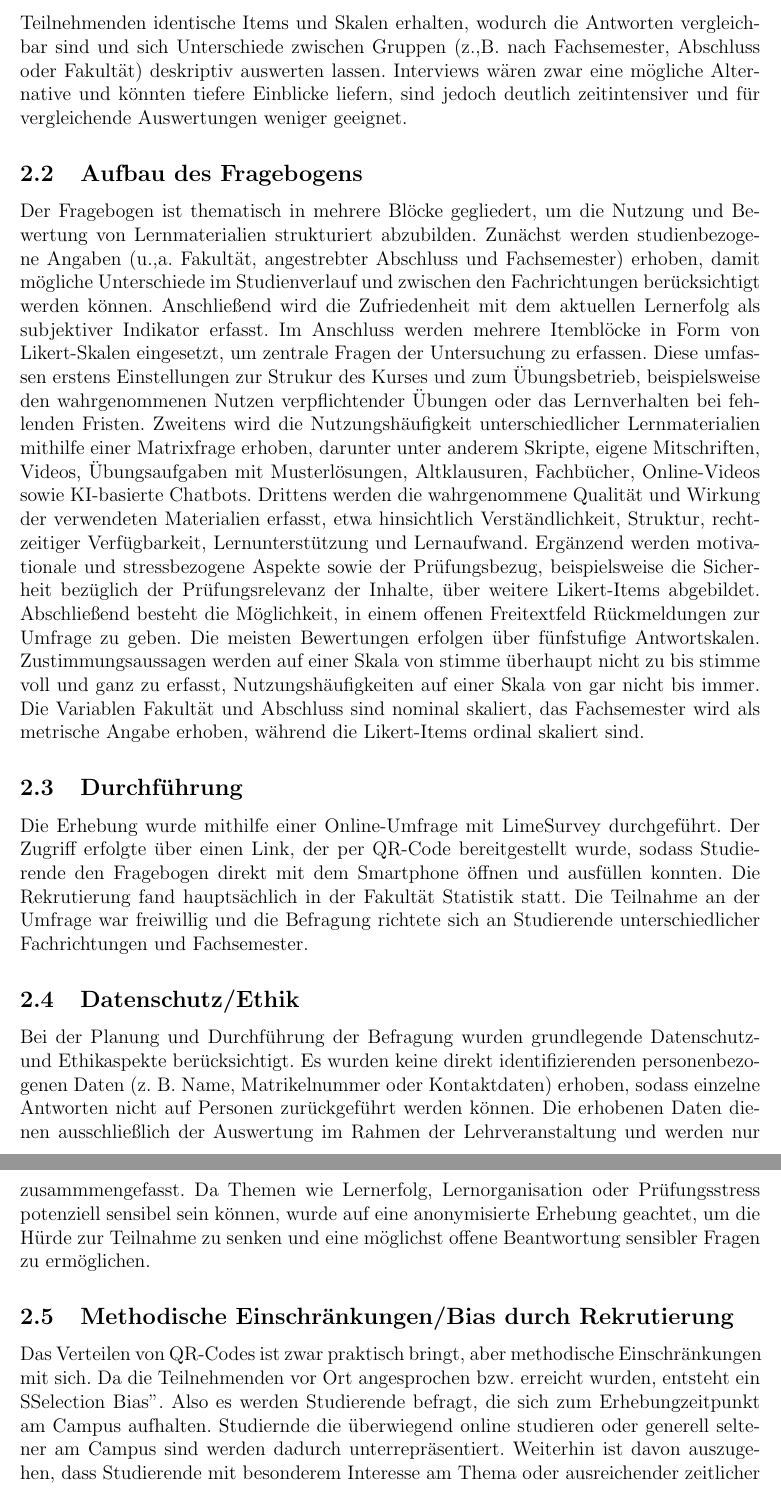
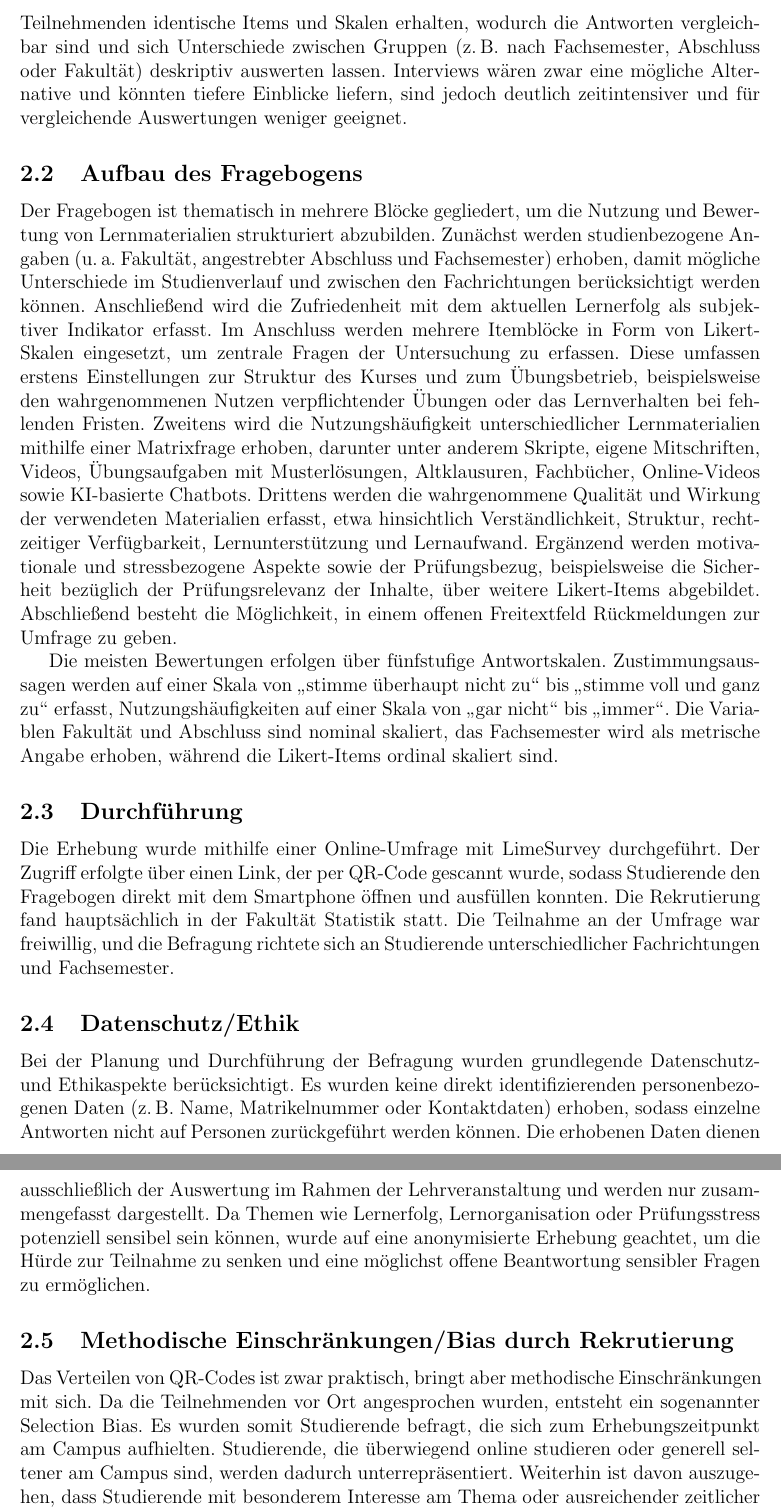
Before and after one commit to JustNastyya/dortmund_erheber, a LaTeX document (bericht_latex/main.tex): two parts of pages 4 and 5 of 16, joined at a grey line, cut so that both start at the same text. Compiled offline with pdfLaTeX.

Commit message:
Refine methodology section for clarity and consistency
Revised text for clarity and consistency in the methodology section, including improvements in phrasing and punctuation.

```diff
--- a/bericht_latex/main.tex
+++ b/bericht_latex/main.tex
@@ -58,29 +58,29 @@ Zunächst wird die Motivation der Studie dargelegt und die zugrunde liegenden Fo
 
 \section{Erhebungsinstrument}
 
+
 \subsection{Wahl der Methode}
 
-Um der Forschungsfrage auf den Grund zu gehen, wurde ein Fragebogen verwendet, der sich gut eignet, um subjektive Einschätzungen (z.,B. zur Nützlichkeit von Lernmaterialien oder zu Motivation und Stress) zu erfassen. Fragebögen stellen zudem eine gängige Methode dar, um Selbstauskünfte der Befragten systematisch zu erheben. Gleichzeitig ermöglicht der Fragebogen die Erfassung der Nutzungshäufigkeit verschiedener Lernressourcen, etwa von Skripten, Übungsaufgaben, Altklausuren, Videos oder KI-Chatbots, in einem einheitlichen sauberen Antwortformat. Ein weiterer Vorteil besteht darin, dass alle Teilnehmenden identische Items und Skalen erhalten, wodurch die Antworten vergleichbar sind und sich Unterschiede zwischen Gruppen (z.,B. nach Fachsemester, Abschluss oder Fakultät) deskriptiv auswerten lassen. Interviews wären zwar eine mögliche Alternative und könnten tiefere Einblicke liefern, sind jedoch deutlich zeitintensiver und für vergleichende Auswertungen weniger geeignet.
+Um der Forschungsfrage auf den Grund zu gehen, wurde ein Fragebogen verwendet, der sich gut eignet, um subjektive Einschätzungen (z.\,B. zur Nützlichkeit von Lernmaterialien oder zu Motivation und Stress) zu erfassen. Fragebögen stellen zudem eine gängige Methode dar, um Selbstauskünfte der Befragten systematisch zu erheben. Gleichzeitig ermöglicht der Fragebogen die Erfassung der Nutzungshäufigkeit verschiedener Lernressourcen, etwa von Skripten, Übungsaufgaben, Altklausuren, Videos oder KI-Chatbots, in einem einheitlichen, sauberen Antwortformat. Ein weiterer Vorteil besteht darin, dass alle Teilnehmenden identische Items und Skalen erhalten, wodurch die Antworten vergleichbar sind und sich Unterschiede zwischen Gruppen (z.\,B. nach Fachsemester, Abschluss oder Fakultät) deskriptiv auswerten lassen. Interviews wären zwar eine mögliche Alternative und könnten tiefere Einblicke liefern, sind jedoch deutlich zeitintensiver und für vergleichende Auswertungen weniger geeignet.
 
 \subsection{Aufbau des Fragebogens}
 
-Der Fragebogen ist thematisch in mehrere Blöcke gegliedert, um die Nutzung und Bewertung von Lernmaterialien strukturiert abzubilden. Zunächst werden studienbezogene Angaben (u.,a. Fakultät, angestrebter Abschluss und Fachsemester) erhoben, damit mögliche Unterschiede im Studienverlauf und zwischen den Fachrichtungen berücksichtigt werden können. Anschließend wird die Zufriedenheit mit dem aktuellen Lernerfolg als subjektiver Indikator erfasst. Im Anschluss werden mehrere Itemblöcke in Form von Likert-Skalen eingesetzt, um zentrale Fragen der Untersuchung zu erfassen. Diese umfassen erstens Einstellungen zur Strukur des Kurses und zum Übungsbetrieb, beispielsweise den wahrgenommenen Nutzen verpflichtender Übungen oder das Lernverhalten bei fehlenden Fristen. Zweitens wird die Nutzungshäufigkeit unterschiedlicher Lernmaterialien mithilfe einer Matrixfrage erhoben, darunter unter anderem Skripte, eigene Mitschriften, Videos, Übungsaufgaben mit Musterlösungen, Altklausuren, Fachbücher, Online-Videos sowie KI-basierte Chatbots. Drittens werden die wahrgenommene Qualität und Wirkung der verwendeten Materialien erfasst, etwa hinsichtlich Verständlichkeit, Struktur, rechtzeitiger Verfügbarkeit, Lernunterstützung und Lernaufwand. Ergänzend werden motivationale und stressbezogene Aspekte sowie der Prüfungsbezug, beispielsweise die Sicherheit bezüglich der Prüfungsrelevanz der Inhalte, über weitere Likert-Items abgebildet. Abschließend besteht die Möglichkeit, in einem offenen Freitextfeld Rückmeldungen zur Umfrage zu geben. Die meisten Bewertungen erfolgen über fünfstufige Antwortskalen. Zustimmungsaussagen werden auf einer Skala von stimme überhaupt nicht zu bis stimme voll und ganz zu erfasst, Nutzungshäufigkeiten auf einer Skala von gar nicht bis immer. Die Variablen Fakultät und Abschluss sind nominal skaliert, das Fachsemester wird als metrische Angabe erhoben, während die Likert-Items ordinal skaliert sind.
+Der Fragebogen ist thematisch in mehrere Blöcke gegliedert, um die Nutzung und Bewertung von Lernmaterialien strukturiert abzubilden. Zunächst werden studienbezogene Angaben (u.\,a. Fakultät, angestrebter Abschluss und Fachsemester) erhoben, damit mögliche Unterschiede im Studienverlauf und zwischen den Fachrichtungen berücksichtigt werden können. Anschließend wird die Zufriedenheit mit dem aktuellen Lernerfolg als subjektiver Indikator erfasst. Im Anschluss werden mehrere Itemblöcke in Form von Likert-Skalen eingesetzt, um zentrale Fragen der Untersuchung zu erfassen. Diese umfassen erstens Einstellungen zur Struktur des Kurses und zum Übungsbetrieb, beispielsweise den wahrgenommenen Nutzen verpflichtender Übungen oder das Lernverhalten bei fehlenden Fristen. Zweitens wird die Nutzungshäufigkeit unterschiedlicher Lernmaterialien mithilfe einer Matrixfrage erhoben, darunter unter anderem Skripte, eigene Mitschriften, Videos, Übungsaufgaben mit Musterlösungen, Altklausuren, Fachbücher, Online-Videos sowie KI-basierte Chatbots. Drittens werden die wahrgenommene Qualität und Wirkung der verwendeten Materialien erfasst, etwa hinsichtlich Verständlichkeit, Struktur, rechtzeitiger Verfügbarkeit, Lernunterstützung und Lernaufwand. Ergänzend werden motivationale und stressbezogene Aspekte sowie der Prüfungsbezug, beispielsweise die Sicherheit bezüglich der Prüfungsrelevanz der Inhalte, über weitere Likert-Items abgebildet. Abschließend besteht die Möglichkeit, in einem offenen Freitextfeld Rückmeldungen zur Umfrage zu geben.
 
+Die meisten Bewertungen erfolgen über fünfstufige Antwortskalen. Zustimmungsaussagen werden auf einer Skala von \glqq stimme überhaupt nicht zu\grqq{} bis \glqq stimme voll und ganz zu\grqq{} erfasst, Nutzungshäufigkeiten auf einer Skala von \glqq gar nicht\grqq{} bis \glqq immer\grqq{}. Die Variablen Fakultät und Abschluss sind nominal skaliert, das Fachsemester wird als metrische Angabe erhoben, während die Likert-Items ordinal skaliert sind.
 
 \subsection{Durchführung}
 
-Die Erhebung wurde mithilfe einer Online-Umfrage mit LimeSurvey durchgeführt. Der Zugriff erfolgte über einen Link, der per QR-Code bereitgestellt wurde, sodass Studierende den Fragebogen direkt mit dem Smartphone öffnen und ausfüllen konnten. Die Rekrutierung fand hauptsächlich in der Fakultät Statistik statt. Die Teilnahme an der Umfrage war freiwillig und die Befragung richtete sich an Studierende unterschiedlicher Fachrichtungen und Fachsemester.
-
-
+Die Erhebung wurde mithilfe einer Online-Umfrage mit LimeSurvey durchgeführt. Der Zugriff erfolgte über einen Link, der per QR-Code gescannt wurde, sodass Studierende den Fragebogen direkt mit dem Smartphone öffnen und ausfüllen konnten. Die Rekrutierung fand hauptsächlich in der Fakultät Statistik statt. Die Teilnahme an der Umfrage war freiwillig, und die Befragung richtete sich an Studierende unterschiedlicher Fachrichtungen und Fachsemester.
 
 \subsection{Datenschutz/Ethik}
 
-Bei der Planung und Durchführung der Befragung wurden grundlegende Datenschutz- und Ethikaspekte berücksichtigt. Es wurden keine direkt identifizierenden personenbezogenen Daten (z. B. Name, Matrikelnummer oder Kontaktdaten) erhoben, sodass einzelne Antworten nicht auf Personen zurückgeführt werden können. Die erhobenen Daten dienen ausschließlich der Auswertung im Rahmen der Lehrveranstaltung und werden nur zusammmengefasst. Da Themen wie Lernerfolg, Lernorganisation oder Prüfungsstress potenziell sensibel sein können, wurde auf eine anonymisierte Erhebung geachtet, um die Hürde zur Teilnahme zu senken und eine möglichst offene Beantwortung sensibler Fragen zu ermöglichen.
-
+Bei der Planung und Durchführung der Befragung wurden grundlegende Datenschutz- und Ethikaspekte berücksichtigt. Es wurden keine direkt identifizierenden personenbezogenen Daten (z.\,B. Name, Matrikelnummer oder Kontaktdaten) erhoben, sodass einzelne Antworten nicht auf Personen zurückgeführt werden können. Die erhobenen Daten dienen ausschließlich der Auswertung im Rahmen der Lehrveranstaltung und werden nur zusammengefasst dargestellt. Da Themen wie Lernerfolg, Lernorganisation oder Prüfungsstress potenziell sensibel sein können, wurde auf eine anonymisierte Erhebung geachtet, um die Hürde zur Teilnahme zu senken und eine möglichst offene Beantwortung sensibler Fragen zu ermöglichen.
 
 \subsection{Methodische Einschränkungen/Bias durch Rekrutierung}
 
-Das Verteilen von QR-Codes ist zwar praktisch bringt, aber methodische Einschränkungen mit sich. Da die Teilnehmenden vor Ort angesprochen bzw. erreicht wurden, entsteht ein "Selection Bias". Also es werden Studierende befragt, die sich zum Erhebungzeitpunkt am Campus aufhalten. Studiernde die überwiegend online studieren oder generell seltener am Campus sind werden dadurch unterrepräsentiert. Weiterhin ist davon auszugehen, dass Studierende mit besonderem Interesse am Thema oder ausreichender zeitlicher Verfügbarkeit eher an der Befragung teilnehmen. Zudem zeigte sich eine ungleichmäßige Verteilung über Fakultäten und Fachsemester, wodurch einzelne Gruppen, insbesondere Studierende der Statistik, überrepräsentiert sein können. Diese Verzerrungen schränken die Generalisierbarkeit der Ergebnisse ein; die Resultate sind daher primär als Befunde für die erreichte Stichprobe zu interpretieren.
+Das Verteilen von QR-Codes ist zwar praktisch, bringt aber methodische Einschränkungen mit sich. Da die Teilnehmenden vor Ort angesprochen wurden, entsteht ein sogenannter Selection Bias. Es wurden somit Studierende befragt, die sich zum Erhebungszeitpunkt am Campus aufhielten. Studierende, die überwiegend online studieren oder generell seltener am Campus sind, werden dadurch unterrepräsentiert. Weiterhin ist davon auszugehen, dass Studierende mit besonderem Interesse am Thema oder ausreichender zeitlicher Verfügbarkeit eher an der Befragung teilnehmen. Zudem zeigte sich eine ungleichmäßige Verteilung über Fakultäten und Fachsemester, wodurch einzelne Gruppen, insbesondere Studierende der Statistik, überrepräsentiert sein können. Diese Verzerrungen schränken die Generalisierbarkeit der Ergebnisse ein; die Resultate sind daher primär als Befunde für die erreichte Stichprobe zu interpretieren.
+
 
 
 
```
